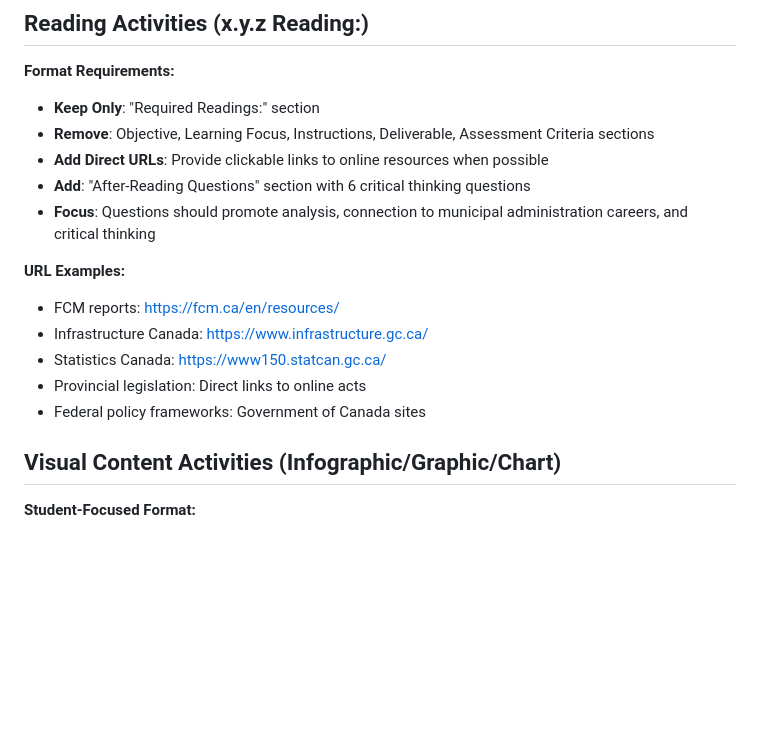
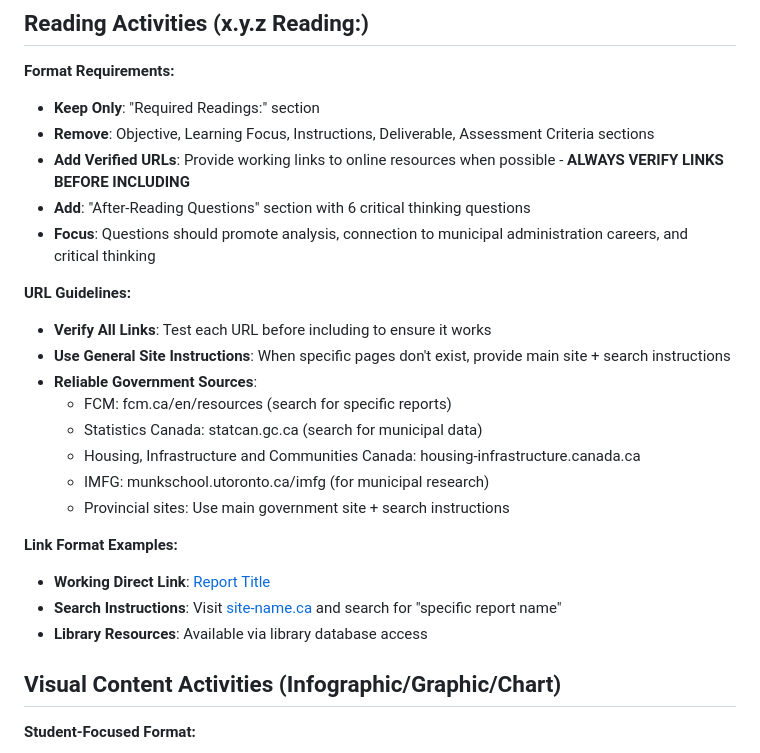
Before and after one commit to dakelv/course-dev-system, a Markdown page: docs/activity-formatting-requirements.md, the part around the change. GitHub-like rendering; blank space fills up the shorter version.

```diff
--- a/docs/activity-formatting-requirements.md
+++ b/docs/activity-formatting-requirements.md
@@ -10,16 +10,24 @@
 **Format Requirements:**
 - **Keep Only**: "Required Readings:" section
 - **Remove**: Objective, Learning Focus, Instructions, Deliverable, Assessment Criteria sections
-- **Add Direct URLs**: Provide clickable links to online resources when possible
+- **Add Verified URLs**: Provide working links to online resources when possible - **ALWAYS VERIFY LINKS BEFORE INCLUDING**
 - **Add**: "After-Reading Questions" section with 6 critical thinking questions
 - **Focus**: Questions should promote analysis, connection to municipal administration careers, and critical thinking
 
-**URL Examples:**
-- FCM reports: https://fcm.ca/en/resources/
-- Infrastructure Canada: https://www.infrastructure.gc.ca/
-- Statistics Canada: https://www150.statcan.gc.ca/
-- Provincial legislation: Direct links to online acts
-- Federal policy frameworks: Government of Canada sites
+**URL Guidelines:**
+- **Verify All Links**: Test each URL before including to ensure it works
+- **Use General Site Instructions**: When specific pages don't exist, provide main site + search instructions
+- **Reliable Government Sources**:
+  - FCM: fcm.ca/en/resources (search for specific reports)
+  - Statistics Canada: statcan.gc.ca (search for municipal data)
+  - Housing, Infrastructure and Communities Canada: housing-infrastructure.canada.ca
+  - IMFG: munkschool.utoronto.ca/imfg (for municipal research)
+  - Provincial sites: Use main government site + search instructions
+
+**Link Format Examples:**
+- **Working Direct Link**: [Report Title](https://verified-url.com)
+- **Search Instructions**: Visit [site-name.ca](https://site-name.ca) and search for "specific report name"
+- **Library Resources**: Available via library database access
 
 ## Visual Content Activities (Infographic/Graphic/Chart)
 **Student-Focused Format:**
```
Also changed, not shown: course-data/MUNI-201/MUNI-201-Complete-Learning-Activities.md (+14 -14 lines).
